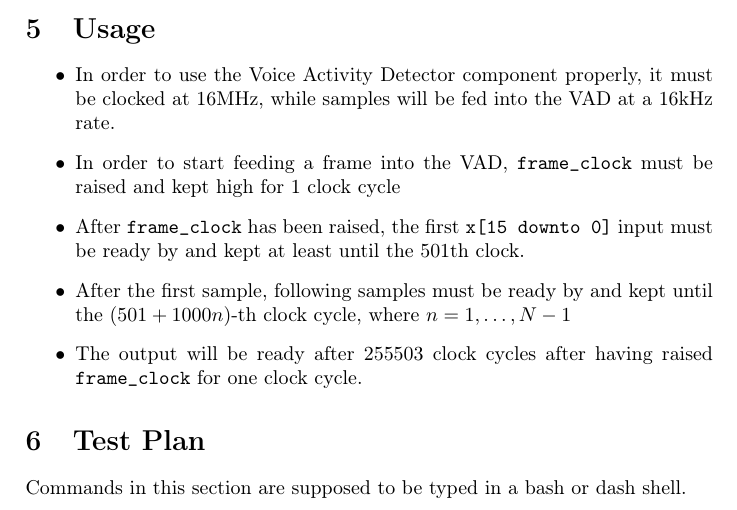
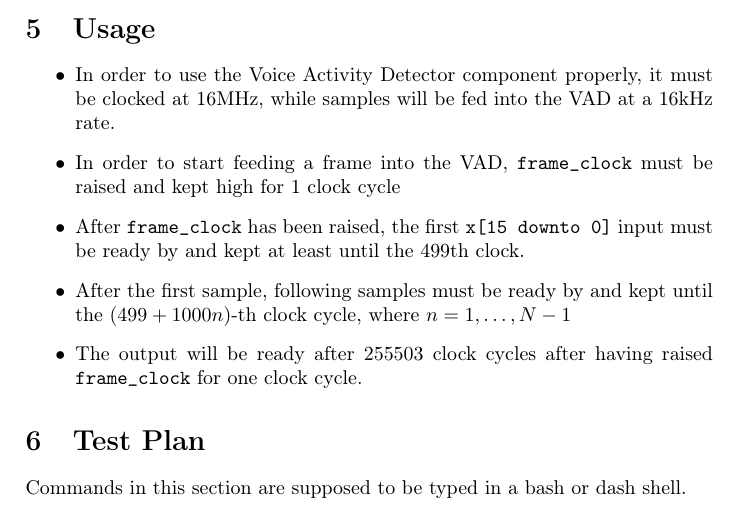
Before and after one commit to moriglia/VAD, a LaTeX document (report/report.tex, which reads report/20_usage.tex): part of page 4 of 5, cut so that both start at the same text. Compiled offline with pdfLaTeX.

Commit message:
Fix usage timing recommendation

```diff
--- a/report/20_usage.tex
+++ b/report/20_usage.tex
@@ -7,9 +7,9 @@
         \texttt{frame\_clock} must be raised and kept high for 1 clock cycle
   \item After \texttt{frame\_clock} has been raised,
         the first \texttt{x[15 downto 0]} input must be ready by
-        and kept at least until the 501th clock.
+        and kept at least until the 499th clock.
   \item After the first sample, following samples must be ready by
-        and kept until the $(501 + 1000n)$-th clock cycle, where
+        and kept until the $(499 + 1000n)$-th clock cycle, where
         $n = 1, \dots, N - 1$
   \item The output will be ready after 255503 clock cycles after having raised
         \texttt{frame\_clock} for one clock cycle.
```
